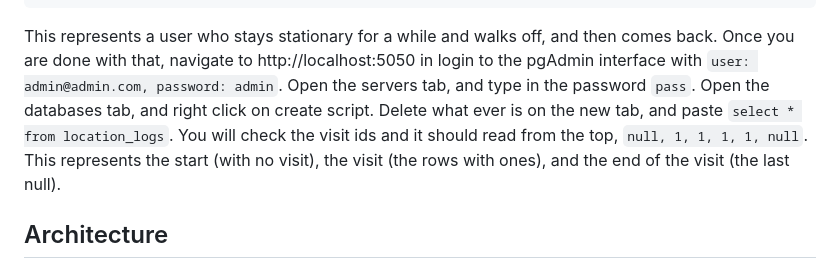
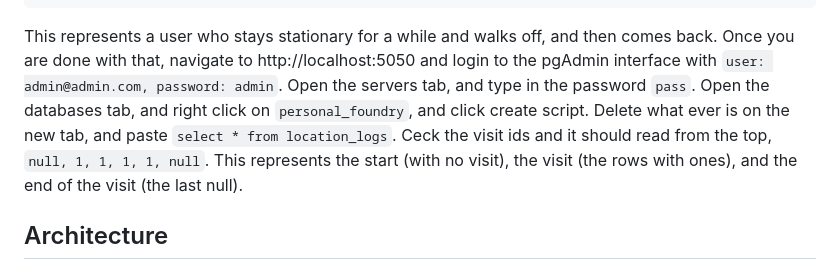
Before and after one commit to sman11235/comprehensive_productivity_tracker, a Markdown page: README.md, the part around one of its changes. GitHub-like rendering.

````diff
--- a/README.md
+++ b/README.md
@@ -44,9 +44,8 @@
 ```
 
 This represents a user who stays stationary for a while and walks off, and then comes back. Once you are done with that, navigate to
-http://localhost:5050 in login to the pgAdmin interface with ```user: admin@admin.com, password: admin```. Open the servers tab, and
-type in the password ```pass```. Open the databases tab, and right click on create script. Delete what ever is on the new tab, and
-paste ```select * from location_logs```. You will check the visit ids and it should read from the top, ```null, 1, 1, 1, 1, null```.
+http://localhost:5050 and login to the pgAdmin interface with ```user: admin@admin.com, password: admin```. Open the servers tab, and
+type in the password ```pass```. Open the databases tab, and right click on ```personal_foundry```, and click create script. Delete what ever is on the new tab, and  paste ```select * from location_logs```. Ceck the visit ids and it should read from the top, ```null, 1, 1, 1, 1, null```.
 This represents the start (with no visit), the visit (the rows with ones), and the end of the visit (the last null).
 
 ## Architecture
````
Also changed, not shown: other parts of README.md (+4 -4 lines).
